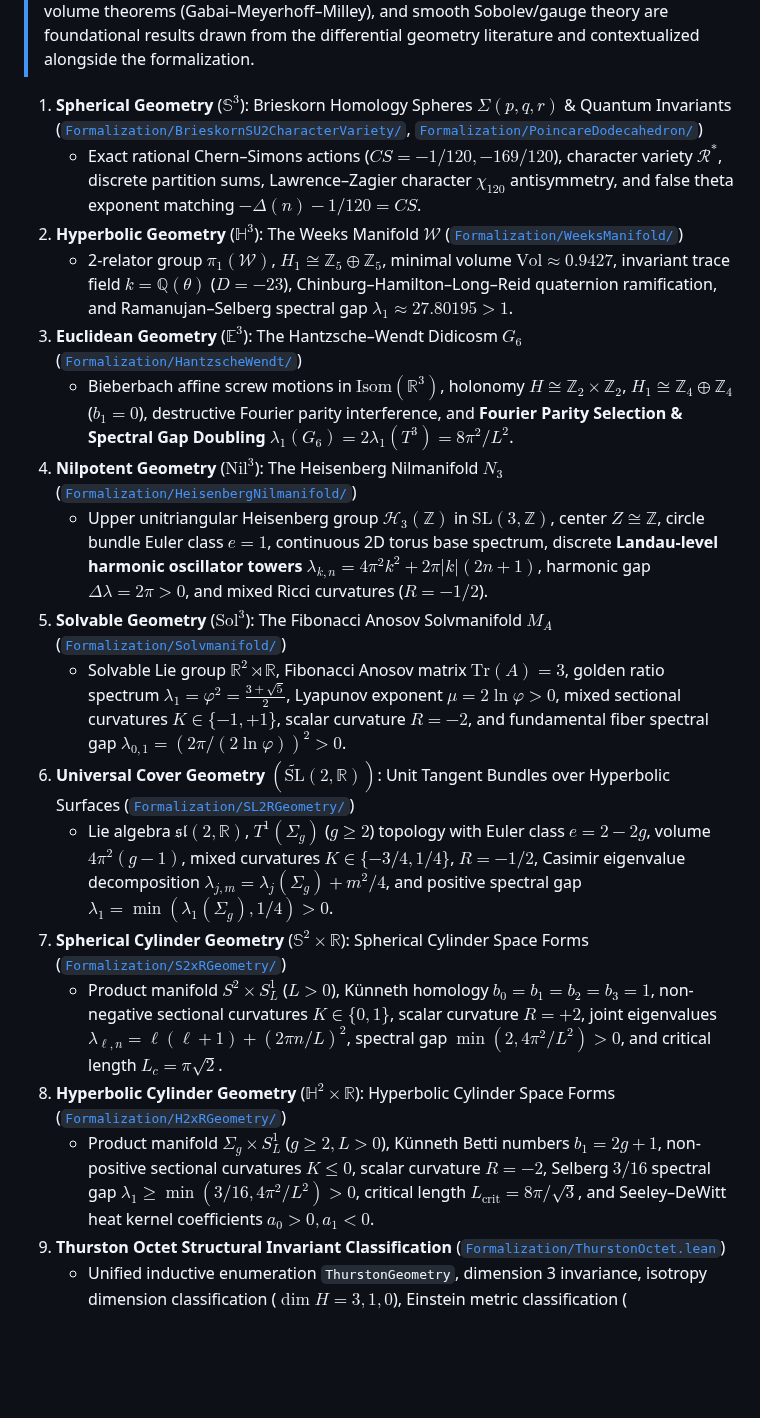
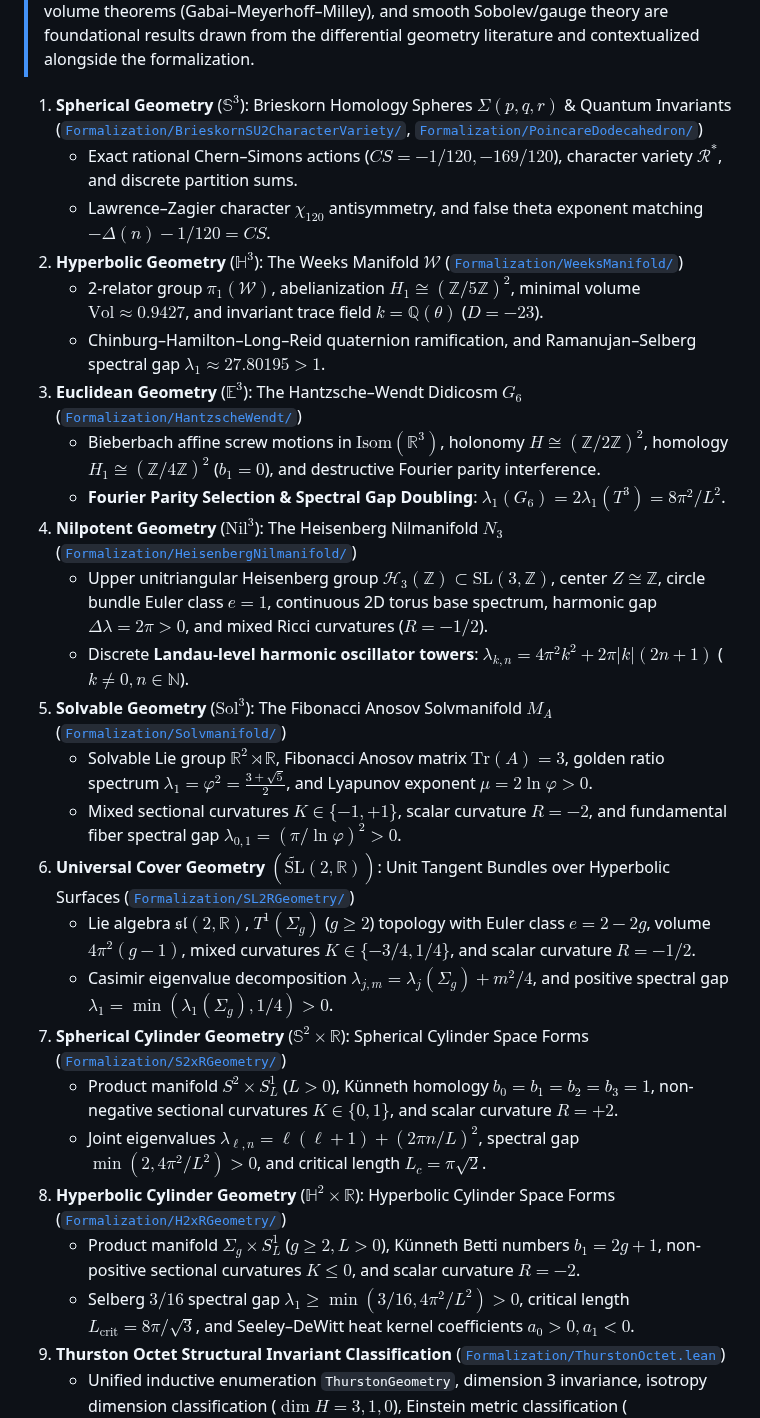
Before and after one commit to sneed-and-feed/original-research, a Markdown page: README.md, the part around one of its changes. Rendered like a GitHub page; blank space fills up the shorter version.

Commit message:
docs(README): isolate multi-subscript eigenvalue formulas into sub-bullets to prevent CommonMark underscore emphasis collisions

```diff
--- a/README.md
+++ b/README.md
@@ -213,21 +213,29 @@ The repository includes the machine-checked formalization and accompanying monog
 > The Lean 4 formalization library (`Formalization/`) certifies the **discrete group presentations, Smith normal forms, trace field discriminants, quaternion ramification, character varieties, Diophantine solvability, and Fourier parity selection rules** with 0 `sorry` stubs under standard kernel closure. Continuous Laplace–Beltrami eigenvalues (such as the Trefftz boundary collocation eigenvalue $\lambda_1 \approx 27.80195$ of Cornish–Spergel and Inoue), minimal hyperbolic volume theorems (Gabai–Meyerhoff–Milley), and smooth Sobolev/gauge theory are foundational results drawn from the differential geometry literature and contextualized alongside the formalization.
 
 1. **Spherical Geometry** ($\mathbb{S}^3$): Brieskorn Homology Spheres $\Sigma(p,q,r)$ & Quantum Invariants ([`Formalization/BrieskornSU2CharacterVariety/`](Formalization/BrieskornSU2CharacterVariety/ChernSimons.lean), [`Formalization/PoincareDodecahedron/`](Formalization/PoincareDodecahedron/SpectralDecomposition.lean))
-   - Exact rational Chern–Simons actions ($CS = -1/120, -169/120$), character variety $\mathcal{R}^\ast$, discrete partition sums, Lawrence–Zagier character $\chi_{120}$ antisymmetry, and false theta exponent matching $-\Delta(n) - 1/120 = CS$.
+   - Exact rational Chern–Simons actions ($CS = -1/120, -169/120$), character variety $\mathcal{R}^\ast$, and discrete partition sums.
+   - Lawrence–Zagier character $\chi_{120}$ antisymmetry, and false theta exponent matching $-\Delta(n) - 1/120 = CS$.
 2. **Hyperbolic Geometry** ($\mathbb{H}^3$): The Weeks Manifold $\mathcal{W}$ ([`Formalization/WeeksManifold/`](Formalization/WeeksManifold.lean))
-   - 2-relator group $\pi_1(\mathcal{W})$, $H_1 \cong \mathbb{Z}_5 \oplus \mathbb{Z}_5$, minimal volume $\mathrm{Vol} \approx 0.9427$, invariant trace field $k = \mathbb{Q}(\theta)$ ($D = -23$), Chinburg–Hamilton–Long–Reid quaternion ramification, and Ramanujan–Selberg spectral gap $\lambda_1 \approx 27.80195 > 1$.
+   - 2-relator group $\pi_1(\mathcal{W})$, abelianization $H_1 \cong (\mathbb{Z}/5\mathbb{Z})^2$, minimal volume $\mathrm{Vol} \approx 0.9427$, and invariant trace field $k = \mathbb{Q}(\theta)$ ($D = -23$).
+   - Chinburg–Hamilton–Long–Reid quaternion ramification, and Ramanujan–Selberg spectral gap $\lambda_1 \approx 27.80195 > 1$.
 3. **Euclidean Geometry** ($\mathbb{E}^3$): The Hantzsche–Wendt Didicosm $G_6$ ([`Formalization/HantzscheWendt/`](Formalization/HantzscheWendt.lean))
-   - Bieberbach affine screw motions in $\mathrm{Isom}(\mathbb{R}^3)$, holonomy $H \cong \mathbb{Z}_2 \times \mathbb{Z}_2$, $H_1 \cong \mathbb{Z}_4 \oplus \mathbb{Z}_4$ ($b_1 = 0$), destructive Fourier parity interference, and **Fourier Parity Selection & Spectral Gap Doubling** $\lambda_1(G_6) = 2\lambda_1(T^3) = 8\pi^2/L^2$.
+   - Bieberbach affine screw motions in $\mathrm{Isom}(\mathbb{R}^3)$, holonomy $H \cong (\mathbb{Z}/2\mathbb{Z})^2$, homology $H_1 \cong (\mathbb{Z}/4\mathbb{Z})^2$ ($b_1 = 0$), and destructive Fourier parity interference.
+   - **Fourier Parity Selection & Spectral Gap Doubling**: $\lambda_1(G_6) = 2\lambda_1(T^3) = 8\pi^2/L^2$.
 4. **Nilpotent Geometry** ($\mathrm{Nil}^3$): The Heisenberg Nilmanifold $N_3$ ([`Formalization/HeisenbergNilmanifold/`](Formalization/HeisenbergNilmanifold.lean))
-   - Upper unitriangular Heisenberg group $\mathcal{H}_3(\mathbb{Z})$ in $\mathrm{SL}(3, \mathbb{Z})$, center $Z \cong \mathbb{Z}$, circle bundle Euler class $e = 1$, continuous 2D torus base spectrum, discrete **Landau-level harmonic oscillator towers** $\lambda_{k,n} = 4\pi^2 k^2 + 2\pi \lvert k \rvert(2n+1)$, harmonic gap $\Delta\lambda = 2\pi > 0$, and mixed Ricci curvatures ($R = -1/2$).
+   - Upper unitriangular Heisenberg group $\mathcal{H}_3(\mathbb{Z}) \subset \mathrm{SL}(3, \mathbb{Z})$, center $Z \cong \mathbb{Z}$, circle bundle Euler class $e = 1$, continuous 2D torus base spectrum, harmonic gap $\Delta\lambda = 2\pi > 0$, and mixed Ricci curvatures ($R = -1/2$).
+   - Discrete **Landau-level harmonic oscillator towers**: $\lambda_{k,n} = 4\pi^2 k^2 + 2\pi \lvert k \rvert(2n+1)$ ($k \ne 0, n \in \mathbb{N}$).
 5. **Solvable Geometry** ($\mathrm{Sol}^3$): The Fibonacci Anosov Solvmanifold $M_A$ ([`Formalization/Solvmanifold/`](Formalization/Solvmanifold.lean))
-   - Solvable Lie group $\mathbb{R}^2 \rtimes \mathbb{R}$, Fibonacci Anosov matrix $\mathrm{Tr}(A)=3$, golden ratio spectrum $\lambda_1 = \varphi^2 = \frac{3+\sqrt{5}}{2}$, Lyapunov exponent $\mu = 2\ln\varphi > 0$, mixed sectional curvatures $K \in \{-1, +1\}$, scalar curvature $R = -2$, and fundamental fiber spectral gap $\lambda_{0,1} = (2\pi / (2\ln\varphi))^2 > 0$.
+   - Solvable Lie group $\mathbb{R}^2 \rtimes \mathbb{R}$, Fibonacci Anosov matrix $\mathrm{Tr}(A)=3$, golden ratio spectrum $\lambda_1 = \varphi^2 = \frac{3+\sqrt{5}}{2}$, and Lyapunov exponent $\mu = 2\ln\varphi > 0$.
+   - Mixed sectional curvatures $K \in \{-1, +1\}$, scalar curvature $R = -2$, and fundamental fiber spectral gap $\lambda_{0,1} = (\pi / \ln\varphi)^2 > 0$.
 6. **Universal Cover Geometry** $(\tilde{\mathrm{SL}}(2, \mathbb{R}))$: Unit Tangent Bundles over Hyperbolic Surfaces ([`Formalization/SL2RGeometry/`](Formalization/SL2RGeometry.lean))
-   - Lie algebra $\mathfrak{sl}(2, \mathbb{R})$, $T^1(\Sigma_g)$ ($g \ge 2$) topology with Euler class $e = 2 - 2g$, volume $4\pi^2(g-1)$, mixed curvatures $K \in \{-3/4, 1/4\}$, $R = -1/2$, Casimir eigenvalue decomposition $\lambda_{j,m} = \lambda_j(\Sigma_g) + m^2/4$, and positive spectral gap $\lambda_1 = \min(\lambda_1(\Sigma_g), 1/4) > 0$.
+   - Lie algebra $\mathfrak{sl}(2, \mathbb{R})$, $T^1(\Sigma_g)$ ($g \ge 2$) topology with Euler class $e = 2 - 2g$, volume $4\pi^2(g-1)$, mixed curvatures $K \in \{-3/4, 1/4\}$, and scalar curvature $R = -1/2$.
+   - Casimir eigenvalue decomposition $\lambda_{j,m} = \lambda_j(\Sigma_g) + m^2/4$, and positive spectral gap $\lambda_1 = \min(\lambda_1(\Sigma_g), 1/4) > 0$.
 7. **Spherical Cylinder Geometry** ($\mathbb{S}^2 \times \mathbb{R}$): Spherical Cylinder Space Forms ([`Formalization/S2xRGeometry/`](Formalization/S2xRGeometry.lean))
-   - Product manifold $S^2 \times S^1_L$ ($L > 0$), Künneth homology $b_0=b_1=b_2=b_3=1$, non-negative sectional curvatures $K \in \{0, 1\}$, scalar curvature $R = +2$, joint eigenvalues $\lambda_{\ell, n} = \ell(\ell+1) + (2\pi n/L)^2$, spectral gap $\min(2, 4\pi^2/L^2) > 0$, and critical length $L_c = \pi\sqrt{2}$.
+   - Product manifold $S^2 \times S^1_L$ ($L > 0$), Künneth homology $b_0=b_1=b_2=b_3=1$, non-negative sectional curvatures $K \in \{0, 1\}$, and scalar curvature $R = +2$.
+   - Joint eigenvalues $\lambda_{\ell, n} = \ell(\ell+1) + (2\pi n/L)^2$, spectral gap $\min(2, 4\pi^2/L^2) > 0$, and critical length $L_c = \pi\sqrt{2}$.
 8. **Hyperbolic Cylinder Geometry** ($\mathbb{H}^2 \times \mathbb{R}$): Hyperbolic Cylinder Space Forms ([`Formalization/H2xRGeometry/`](Formalization/H2xRGeometry.lean))
-   - Product manifold $\Sigma_g \times S^1_L$ ($g \ge 2, L > 0$), Künneth Betti numbers $b_1 = 2g+1$, non-positive sectional curvatures $K \le 0$, scalar curvature $R = -2$, Selberg $3/16$ spectral gap $\lambda_1 \ge \min(3/16, 4\pi^2/L^2) > 0$, critical length $L_{\mathrm{crit}} = 8\pi/\sqrt{3}$, and Seeley–DeWitt heat kernel coefficients $a_0 > 0, a_1 < 0$.
+   - Product manifold $\Sigma_g \times S^1_L$ ($g \ge 2, L > 0$), Künneth Betti numbers $b_1 = 2g+1$, non-positive sectional curvatures $K \le 0$, and scalar curvature $R = -2$.
+   - Selberg $3/16$ spectral gap $\lambda_1 \ge \min(3/16, 4\pi^2/L^2) > 0$, critical length $L_{\mathrm{crit}} = 8\pi/\sqrt{3}$, and Seeley–DeWitt heat kernel coefficients $a_0 > 0, a_1 < 0$.
 9. **Thurston Octet Structural Invariant Classification** ([`Formalization/ThurstonOctet.lean`](Formalization/ThurstonOctet.lean))
    - Unified inductive enumeration `ThurstonGeometry`, dimension 3 invariance, isotropy dimension classification ($\dim H = 3, 1, 0$), Einstein metric classification ($\mathrm{Ric} = \frac{R}{3}g \iff \mathbb{S}^3, \mathbb{H}^3, \mathbb{E}^3$), scalar curvature sign trichotomy, and universal spectral gap positivity $\lambda_1(M_g) > 0$ across all eight canonical space forms.
 
```
Also changed, not shown: other parts of README.md (+3 -3 lines).
